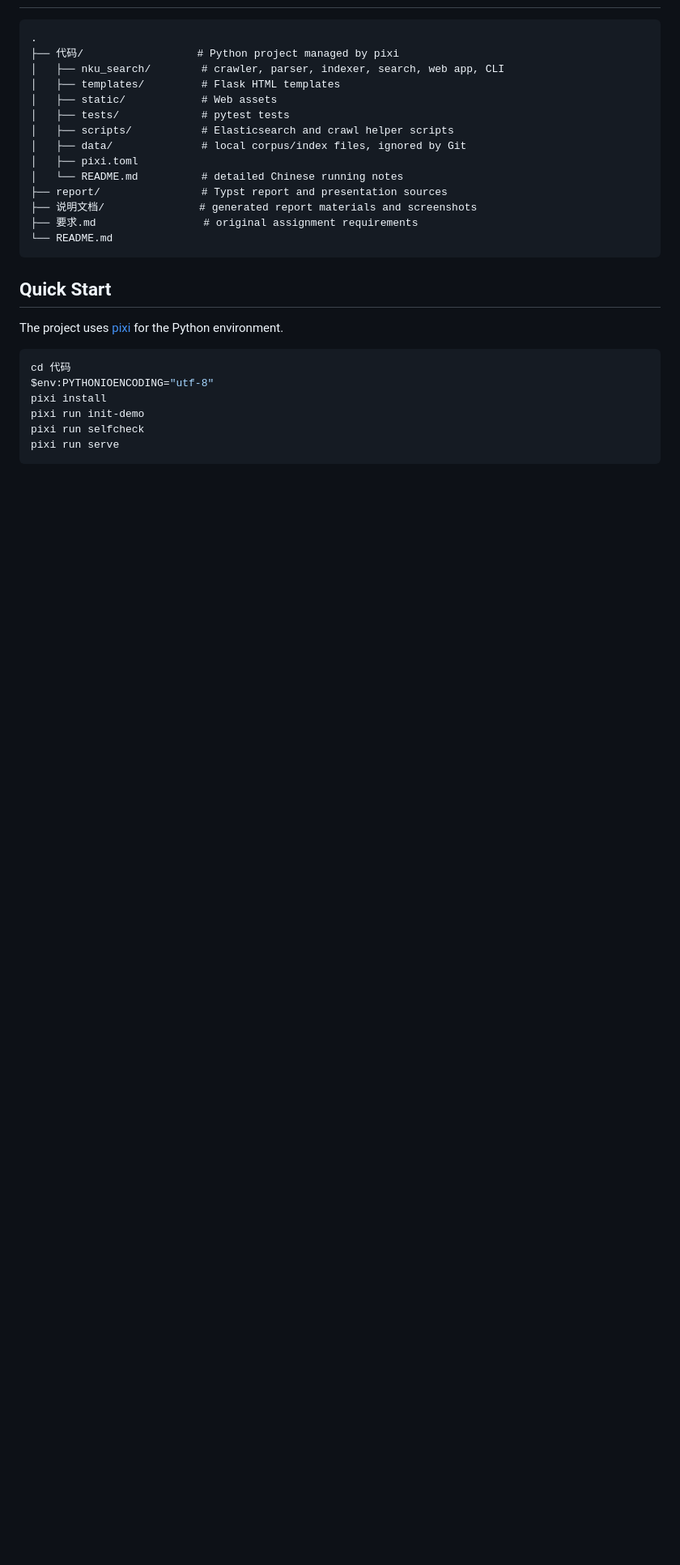
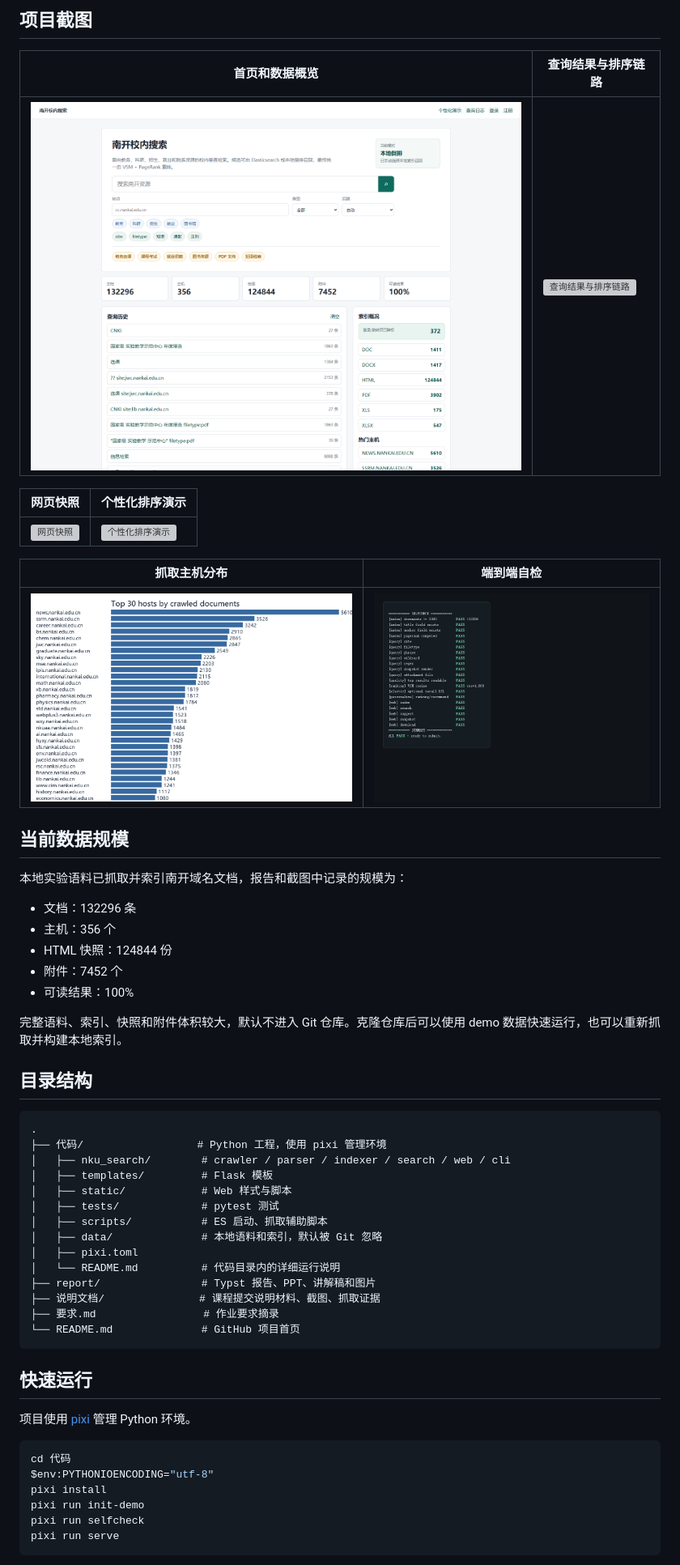
Before and after one commit to kyc001/nku-campus-search, a Markdown page: README.md, the part around one of its changes. Shown at 81% size. Rendered like a GitHub page; blank space fills up the shorter version; grey boxes are pictures that could not be loaded.

Commit message:
更新 README.md，添加项目简介、特点、数据规模及目录结构，优化内容格式

````diff
--- a/README.md
+++ b/README.md
@@ -23,24 +32,51 @@ The system can use Elasticsearch as a recall backend, while the final ranking re
+## 项目截图
+
+| 首页和数据概览 | 查询结果与排序链路 |
+| --- | --- |
+| ![首页和数据概览](report/img/evidence/web-home.png) | ![查询结果与排序链路](report/img/evidence/web-search-six.png) |
+
+| 网页快照 | 个性化排序演示 |
+| --- | --- |
+| ![网页快照](report/img/evidence/web-snapshot.png) | ![个性化排序演示](report/img/evidence/personalization-demo.png) |
+
+| 抓取主机分布 | 端到端自检 |
+| --- | --- |
+| ![抓取主机分布](report/img/evidence/host-distribution.png) | ![端到端自检](report/img/evidence/selfcheck-pass.png) |
+
+## 当前数据规模
+
+本地实验语料已抓取并索引南开域名文档，报告和截图中记录的规模为：
+
+- 文档：132296 条
+- 主机：356 个
+- HTML 快照：124844 份
+- 附件：7452 个
+- 可读结果：100%
+
+完整语料、索引、快照和附件体积较大，默认不进入 Git 仓库。克隆仓库后可以使用 demo 数据快速运行，也可以重新抓取并构建本地索引。
+
+## 目录结构
 
 ```text
 .
-├── 代码/                  # Python project managed by pixi
-│   ├── nku_search/        # crawler, parser, indexer, search, web app, CLI
-│   ├── templates/         # Flask HTML templates
-│   ├── static/            # Web assets
-│   ├── tests/             # pytest tests
-│   ├── scripts/           # Elasticsearch and crawl helper scripts
-│   ├── data/              # local corpus/index files, ignored by Git
+├── 代码/                  # Python 工程，使用 pixi 管理环境
+│   ├── nku_search/        # crawler / parser / indexer / search / web / cli
+│   ├── templates/         # Flask 模板
+│   ├── static/            # Web 样式与脚本
+│   ├── tests/             # pytest 测试
+│   ├── scripts/           # ES 启动、抓取辅助脚本
+│   ├── data/              # 本地语料和索引，默认被 Git 忽略
 │   ├── pixi.toml
-│   └── README.md          # detailed Chinese running notes
-├── report/                # Typst report and presentation sources
-├── 说明文档/               # generated report materials and screenshots
-├── 要求.md                 # original assignment requirements
-└── README.md
+│   └── README.md          # 代码目录内的详细运行说明
+├── report/                # Typst 报告、PPT、讲解稿和图片
+├── 说明文档/               # 课程提交说明材料、截图、抓取证据
+├── 要求.md                 # 作业要求摘录
+└── README.md              # GitHub 项目首页
 ```
 
-## Quick Start
+## 快速运行
 
-The project uses [pixi](https://pixi.sh/) for the Python environment.
+项目使用 [pixi](https://pixi.sh/) 管理 Python 环境。
 
 ```powershell
 cd 代码
````
Also changed, not shown: other parts of README.md (+60 -32 lines).
